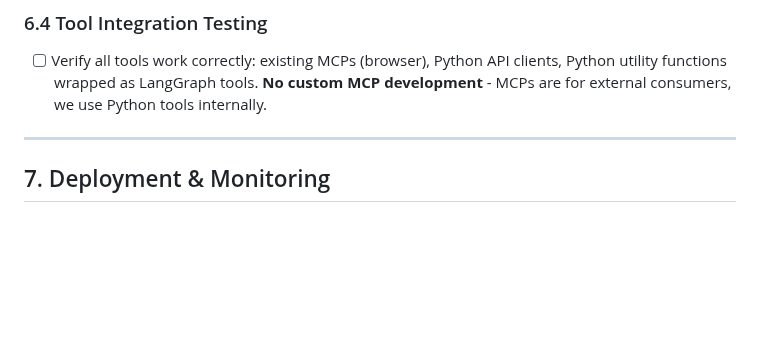
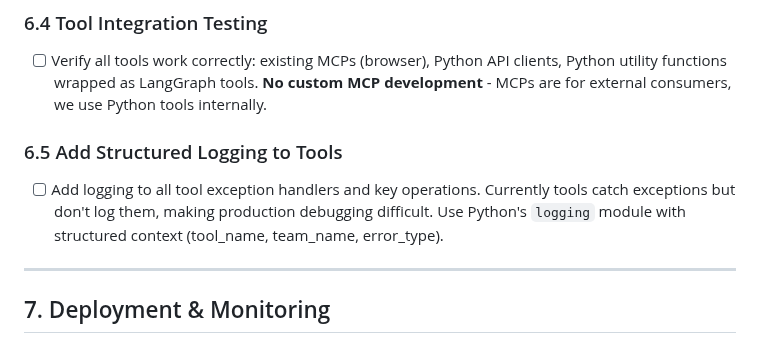
Before and after one commit to Omer-Pinto/SoccerSmartBet, a Markdown page: status/pre_gambling_flow/PRE_GAMBLING_FLOW_TASKS.md, the part around the change. GitHub-like rendering; blank space fills up the shorter version.

```diff
--- a/status/pre_gambling_flow/PRE_GAMBLING_FLOW_TASKS.md
+++ b/status/pre_gambling_flow/PRE_GAMBLING_FLOW_TASKS.md
@@ -177,6 +177,9 @@ Tools are bound directly to agent NodeWrappers via LangGraph's tool-calling mech
 ### 6.4 Tool Integration Testing
 - [ ] Verify all tools work correctly: existing MCPs (browser), Python API clients, Python utility functions wrapped as LangGraph tools. **No custom MCP development** - MCPs are for external consumers, we use Python tools internally.
 
+### 6.5 Add Structured Logging to Tools
+- [ ] Add logging to all tool exception handlers and key operations. Currently tools catch exceptions but don't log them, making production debugging difficult. Use Python's `logging` module with structured context (tool_name, team_name, error_type).
+
 ---
 
 ## 7. Deployment & Monitoring
```
Also changed, not shown: status/pre_gambling_flow/BATCH_PLAN.md (+2 -1 lines).
